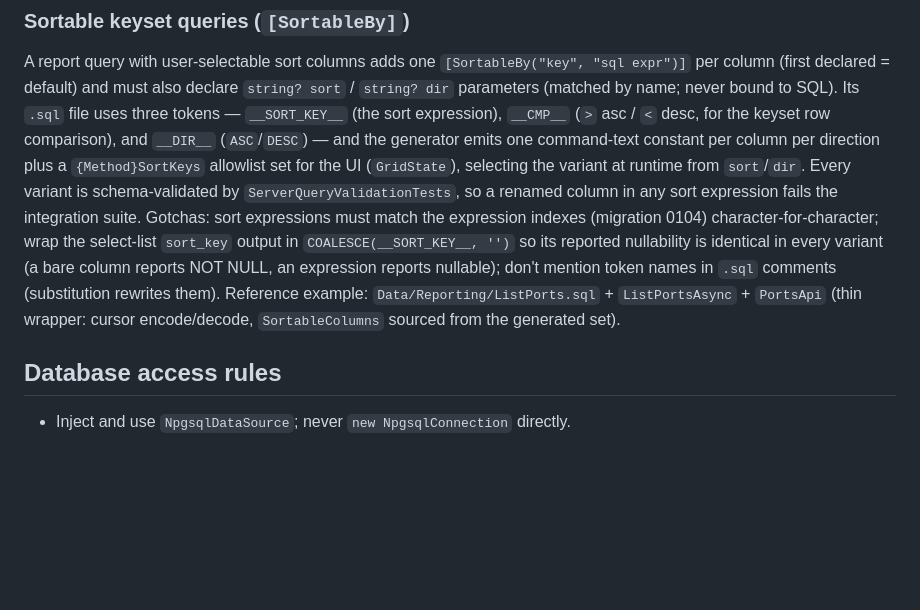
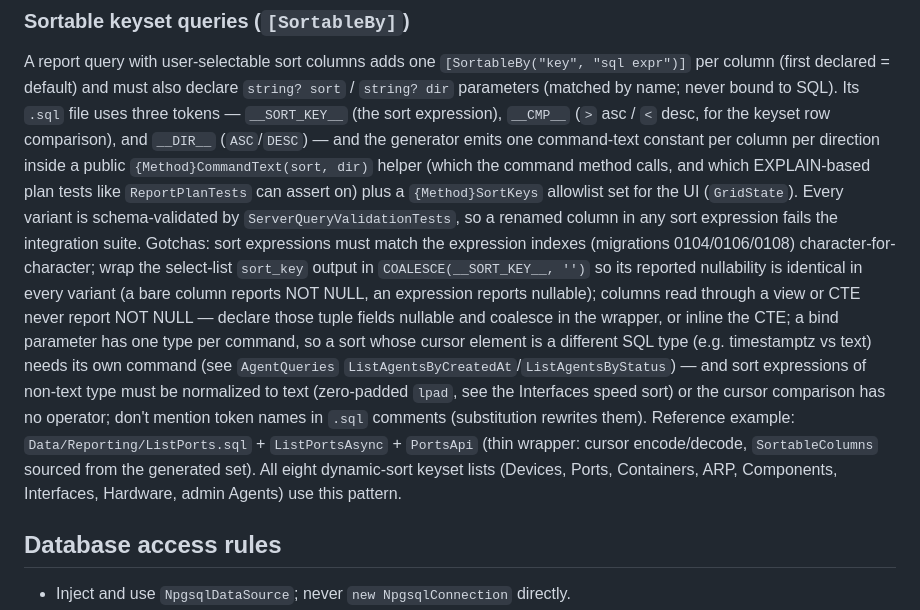
Before and after one commit to walljm/JMW.Agent, a Markdown page: AGENTS.md, the part around the change. GitHub-like rendering; blank space fills up the shorter version.

Commit message:
docs: update sortable-keyset guidance with migration-earned gotchas
Co-Authored-By: Claude Fable 5 <noreply@anthropic.com>

```diff
--- a/AGENTS.md
+++ b/AGENTS.md
@@ -532,16 +532,24 @@ per column (first declared = default) and must also declare `string? sort` / `st
 parameters (matched by name; never bound to SQL). Its `.sql` file uses three tokens —
 `__SORT_KEY__` (the sort expression), `__CMP__` (`>` asc / `<` desc, for the keyset row
 comparison), and `__DIR__` (`ASC`/`DESC`) — and the generator emits one command-text constant
-per column per direction plus a `{Method}SortKeys` allowlist set for the UI (`GridState`),
-selecting the variant at runtime from `sort`/`dir`. Every variant is schema-validated by
-`ServerQueryValidationTests`, so a renamed column in any sort expression fails the integration
-suite. Gotchas: sort expressions must match the expression indexes (migration 0104)
-character-for-character; wrap the select-list `sort_key` output in `COALESCE(__SORT_KEY__, '')`
-so its reported nullability is identical in every variant (a bare column reports NOT NULL,
-an expression reports nullable); don't mention token names in `.sql` comments (substitution
-rewrites them). Reference example: `Data/Reporting/ListPorts.sql` + `ListPortsAsync` +
-`PortsApi` (thin wrapper: cursor encode/decode, `SortableColumns` sourced from the generated
-set).
+per column per direction inside a public `{Method}CommandText(sort, dir)` helper (which the
+command method calls, and which EXPLAIN-based plan tests like `ReportPlanTests` can assert on)
+plus a `{Method}SortKeys` allowlist set for the UI (`GridState`). Every variant is
+schema-validated by `ServerQueryValidationTests`, so a renamed column in any sort expression
+fails the integration suite. Gotchas: sort expressions must match the expression indexes
+(migrations 0104/0106/0108) character-for-character; wrap the select-list `sort_key` output in
+`COALESCE(__SORT_KEY__, '')` so its reported nullability is identical in every variant (a bare
+column reports NOT NULL, an expression reports nullable); columns read through a view or CTE
+never report NOT NULL — declare those tuple fields nullable and coalesce in the wrapper, or
+inline the CTE; a bind parameter has one type per command, so a sort whose cursor element is a
+different SQL type (e.g. timestamptz vs text) needs its own command (see `AgentQueries`
+`ListAgentsByCreatedAt`/`ListAgentsByStatus`) — and sort expressions of non-text type must be
+normalized to text (zero-padded `lpad`, see the Interfaces speed sort) or the cursor comparison
+has no operator; don't mention token names in `.sql` comments (substitution rewrites them).
+Reference example: `Data/Reporting/ListPorts.sql` + `ListPortsAsync` + `PortsApi` (thin
+wrapper: cursor encode/decode, `SortableColumns` sourced from the generated set). All eight
+dynamic-sort keyset lists (Devices, Ports, Containers, ARP, Components, Interfaces, Hardware,
+admin Agents) use this pattern.
 
 ## Database access rules
 
```
